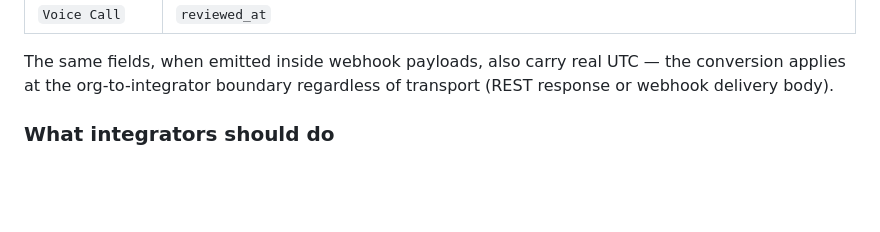
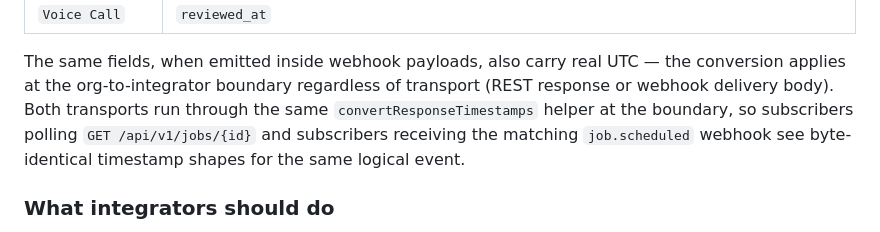
Before and after one commit to jdel54/runacall-api-docs, a Markdown page: BREAKING-CHANGES.md, the part around the change. GitHub-like rendering; blank space fills up the shorter version.

Commit message:
docs: clarify webhook payloads carry real UTC matching REST shape
emitWebhookEvent now runs convertResponseTimestamps before sending
to Inngest, so subscriber payloads and REST GET responses serialize
the same logical timestamp identically. Closes the inconsistency
flagged in the first draft of this document.

```diff
--- a/BREAKING-CHANGES.md
+++ b/BREAKING-CHANGES.md
@@ -71,6 +71,11 @@ date-only fields) are unaffected.
 The same fields, when emitted inside webhook payloads, also carry real
 UTC — the conversion applies at the org-to-integrator boundary
 regardless of transport (REST response or webhook delivery body).
+Both transports run through the same `convertResponseTimestamps`
+helper at the boundary, so subscribers polling
+`GET /api/v1/jobs/{id}` and subscribers receiving the matching
+`job.scheduled` webhook see byte-identical timestamp shapes for the
+same logical event.
 
 ### What integrators should do
 
```
